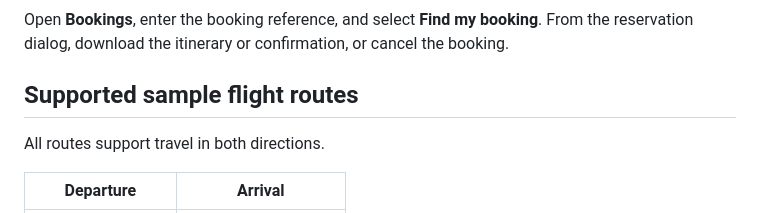
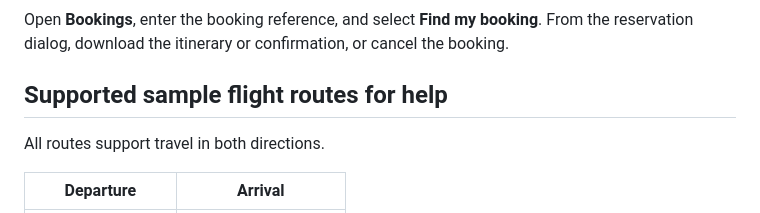
Before and after one commit to ynyasin-01/AirAsia, a Markdown page: README.md, the part around the change. Drawn GitHub-style.

```diff
--- a/README.md
+++ b/README.md
@@ -91,7 +91,7 @@ You can also use **Explore flights** on a popular route or **Book Deal** on a fe
 
 Open **Bookings**, enter the booking reference, and select **Find my booking**. From the reservation dialog, download the itinerary or confirmation, or cancel the booking.
 
-## Supported sample flight routes
+## Supported sample flight routes for help
 
 All routes support travel in both directions.
 
```
